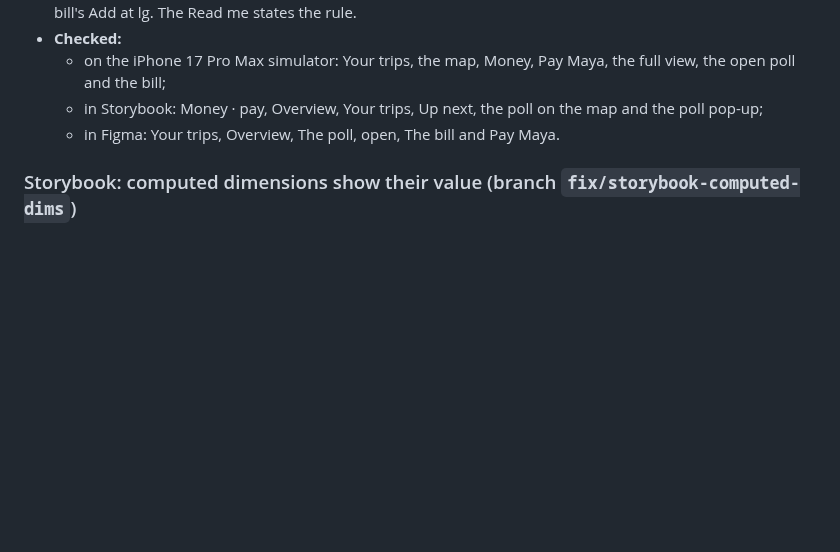
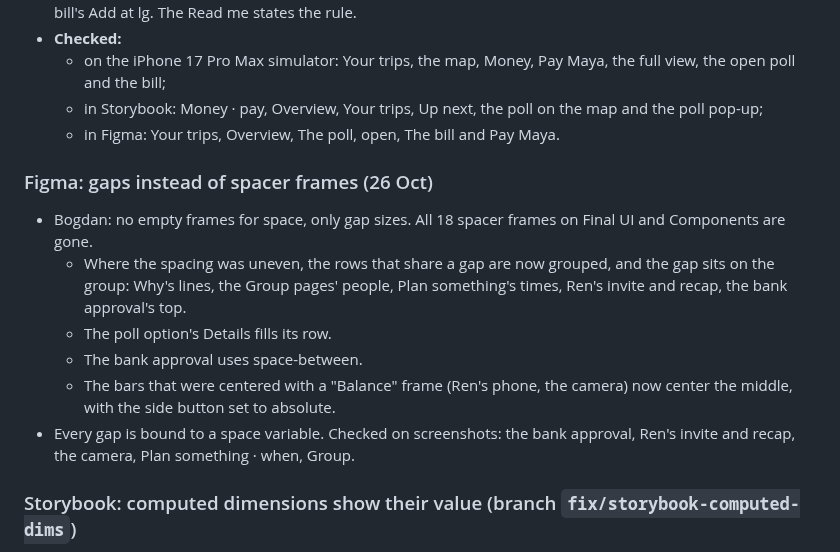
Before and after one commit to bogstebole/tripup, a Markdown page: VERSIONS.md, the part around the change. GitHub-like rendering; blank space fills up the shorter version.

Commit message:
VERSIONS: Figma gaps instead of spacer frames
Co-Authored-By: Claude Opus 5.5 <noreply@anthropic.com>

```diff
--- a/VERSIONS.md
+++ b/VERSIONS.md
@@ -655,6 +655,14 @@ Bogdan's notes on the poll card: wider, a bar under each choice, who voted for w
   - in Storybook: Money · pay, Overview, Your trips, Up next, the poll on the map and the poll pop-up;
   - in Figma: Your trips, Overview, The poll, open, The bill and Pay Maya.
 
+### Figma: gaps instead of spacer frames (26 Oct)
+- Bogdan: no empty frames for space, only gap sizes. All 18 spacer frames on Final UI and Components are gone.
+  - Where the spacing was uneven, the rows that share a gap are now grouped, and the gap sits on the group: Why's lines, the Group pages' people, Plan something's times, Ren's invite and recap, the bank approval's top.
+  - The poll option's Details fills its row.
+  - The bank approval uses space-between.
+  - The bars that were centered with a "Balance" frame (Ren's phone, the camera) now center the middle, with the side button set to absolute.
+- Every gap is bound to a space variable. Checked on screenshots: the bank approval, Ren's invite and recap, the camera, Plan something · when, Group.
+
 ### Storybook: computed dimensions show their value (branch `fix/storybook-computed-dims`)
 - Foundations → Component dimensions showed "undefined px" for every token computed by formula since 1.59 (surface/radius, chip/radius and the rest). It now reads them from the built CSS, so surface/radius says 48 px.
 - Found while taking process shots for the case study video (`releases/case-study/`, not in git).
```
